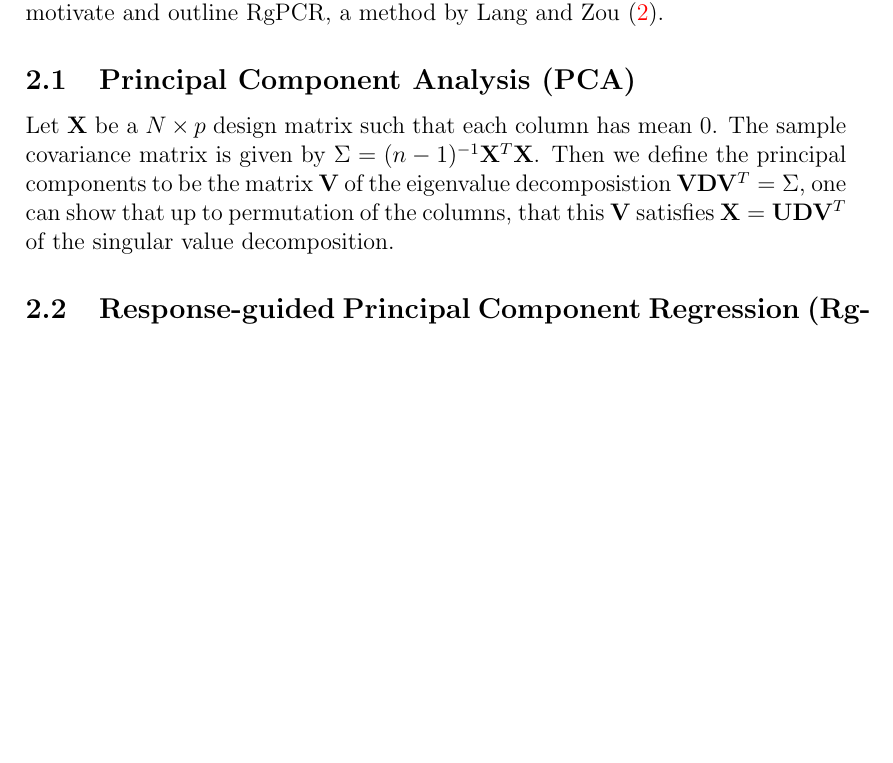
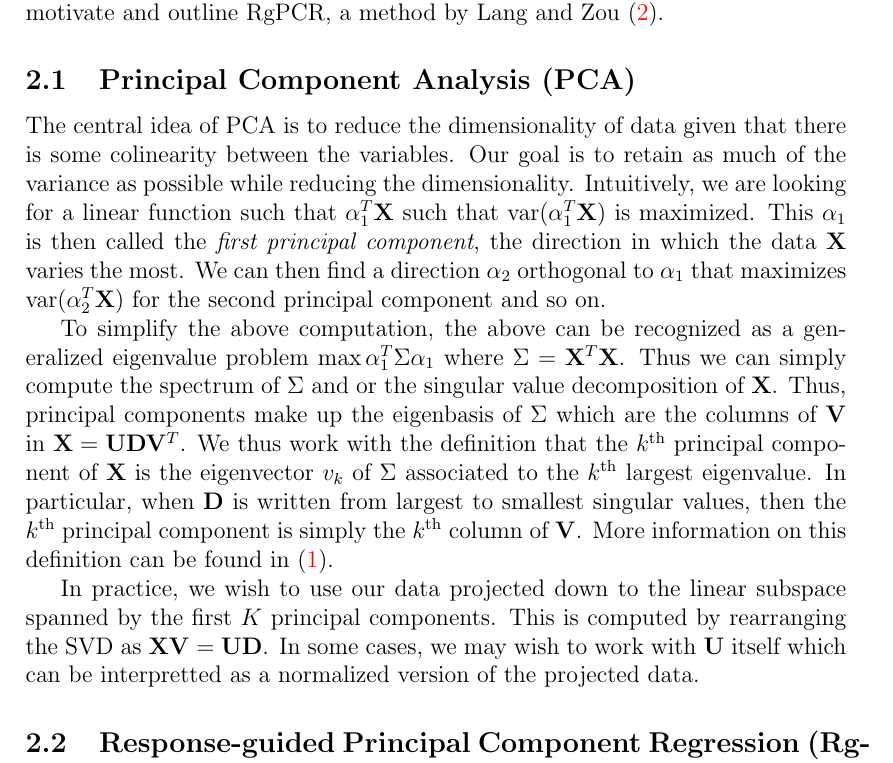
Before and after one commit to tai-bennett/RgPCC, a LaTeX paper (main.tex, which reads literature-review.tex): part of page 9 of 31 before the commit and part of page 9 of 32 after it, cut so that both start at the same text, the shorter picture padded with empty space. The pictures show the PDF file main.pdf that the author committed with the source.

Commit message:
updates on the PCA review

```diff
--- a/literature-review.tex
+++ b/literature-review.tex
@@ -4,8 +4,36 @@
 \section{Literature Review}
 RgPCC is a combination of several existing techniques of machine learning. This method improves upon methods of PCA like PCR, uses the likelihood frame works of logistic regression and is ultimately a modification of RgPCR. Here we describe the following methods that have motivate RgPCC. In section 2.1 and 2.2 we summarize PCA and logistic regression respectively. In section 2.3 we motivate and outline RgPCR, a method by Lang and Zou \citep{langzou}.
 
+%
+%
+%
+%
+%
+%
+%
+%
+%
+%
+%
+
 \subsection{Principal Component Analysis (PCA)}
-Let $\X$ be a $N \times p$ design matrix such that each column has mean 0. The sample covariance matrix is given by $\Sigma = (n-1)^{-1} \X^T \X$. Then we define the principal components to be the matrix $\V$ of the eigenvalue decomposistion $\V \D \V^T = \Sigma$, one can show that up to permutation of the columns, that this $\V$ satisfies $\X = \U \D \V^T$ of the singular value decomposition.
+The central idea of PCA is to reduce the dimensionality of data given that there is some colinearity between the variables. Our goal is to retain as much of the variance as possible while reducing the dimensionality. Intuitively, we are looking for a linear function such that $\alpha_1^T \X$ such that $\text{var}(\alpha_1^T \X)$ is maximized. This $\alpha_1$ is then called the \emph{first principal component}, the direction in which the data $\X$ varies the most. We can then find a direction $\alpha_2$ orthogonal to $\alpha_1$ that maximizes $\text{var}(\alpha^T_2 \X)$ for the second principal component and so on.
+
+To simplify the above computation, the above can be recognized as a generalized eigenvalue problem $\max \alpha_1^T \Sigma \alpha_1$ where $\Sigma = \X^T \X$. Thus we can simply compute the spectrum of $\Sigma$ and or the singular value decomposition of $\X$. Thus, principal components make up the eigenbasis of $\Sigma$ which are the columns of $\V$ in $\X = \U \D \V^T$. We thus work with the definition that the $k^{\text{th}}$ principal component of $\X$ is the eigenvector $v_k$ of $\Sigma$ associated to the $k^{\text{th}}$ largest eigenvalue. In particular, when $\D$ is written from largest to smallest singular values, then the $k^{\text{th}}$ principal component is simply the $k^{\text{th}}$ column of $\V$. More information on this definition can be found in \cite{PCA}.
+
+In practice, we wish to use our data projected down to the linear subspace spanned by the first $K$ principal components. This is computed by rearranging the SVD as $\X \V = \U \D$. In some cases, we may wish to work with $\U$ itself which can be interpretted as a normalized version of the projected data.
+
+%
+%
+%
+%
+%
+%
+%
+%
+%
+%
+%
 
 \subsection{Response-guided Principal Component Regression (RgPCR)}
 RgPCR is a generalization of ridge regression which we will briefly summarize. Let $\X = \U \D \V^T$ be the singular value decomposition of an $N \times p$ design matrix $\X$. Then with response $\y$ we can write the ridge regression solution as
```
Also changed, not shown: main.pdf, literature-review.tex (12 more changed lines), 6 other files.
